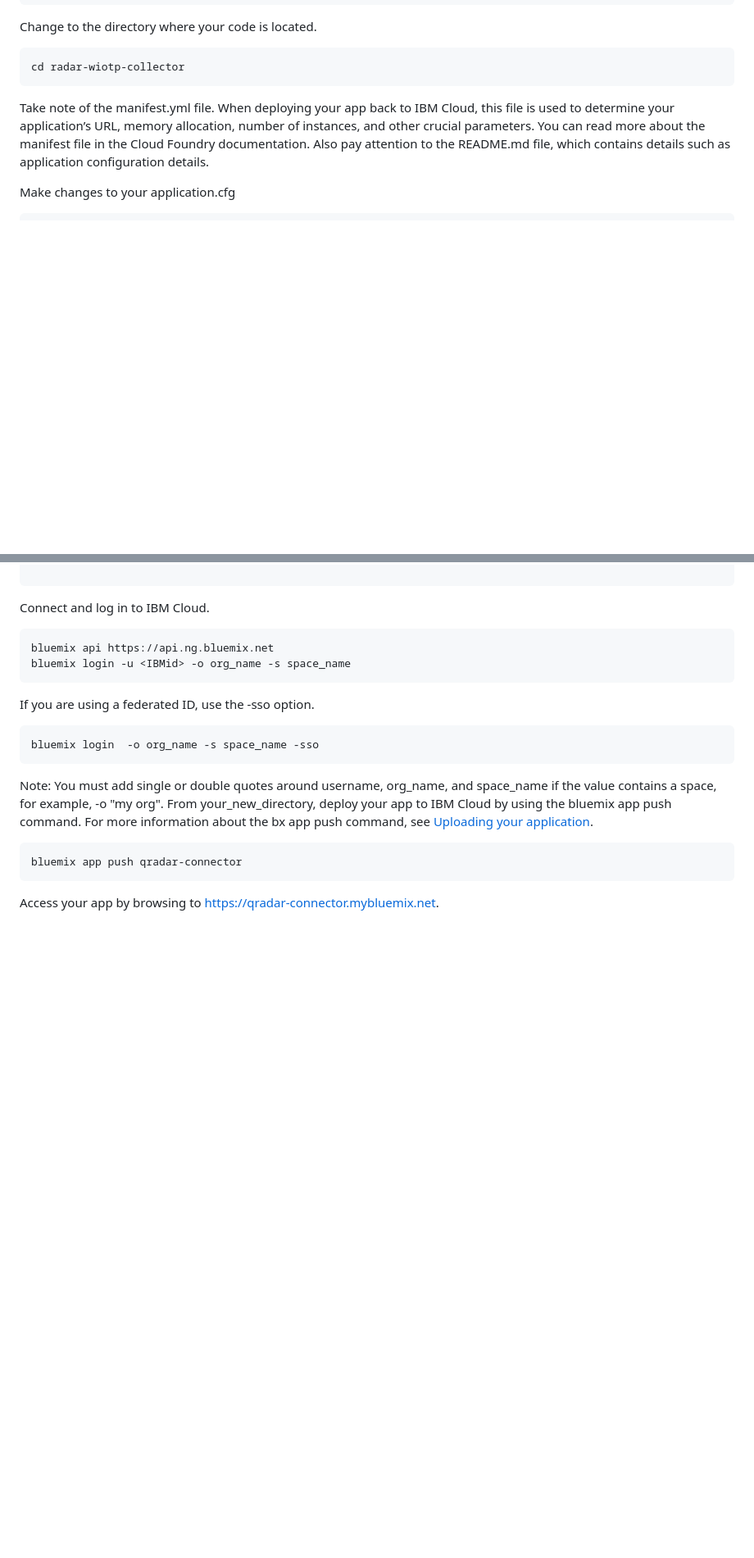
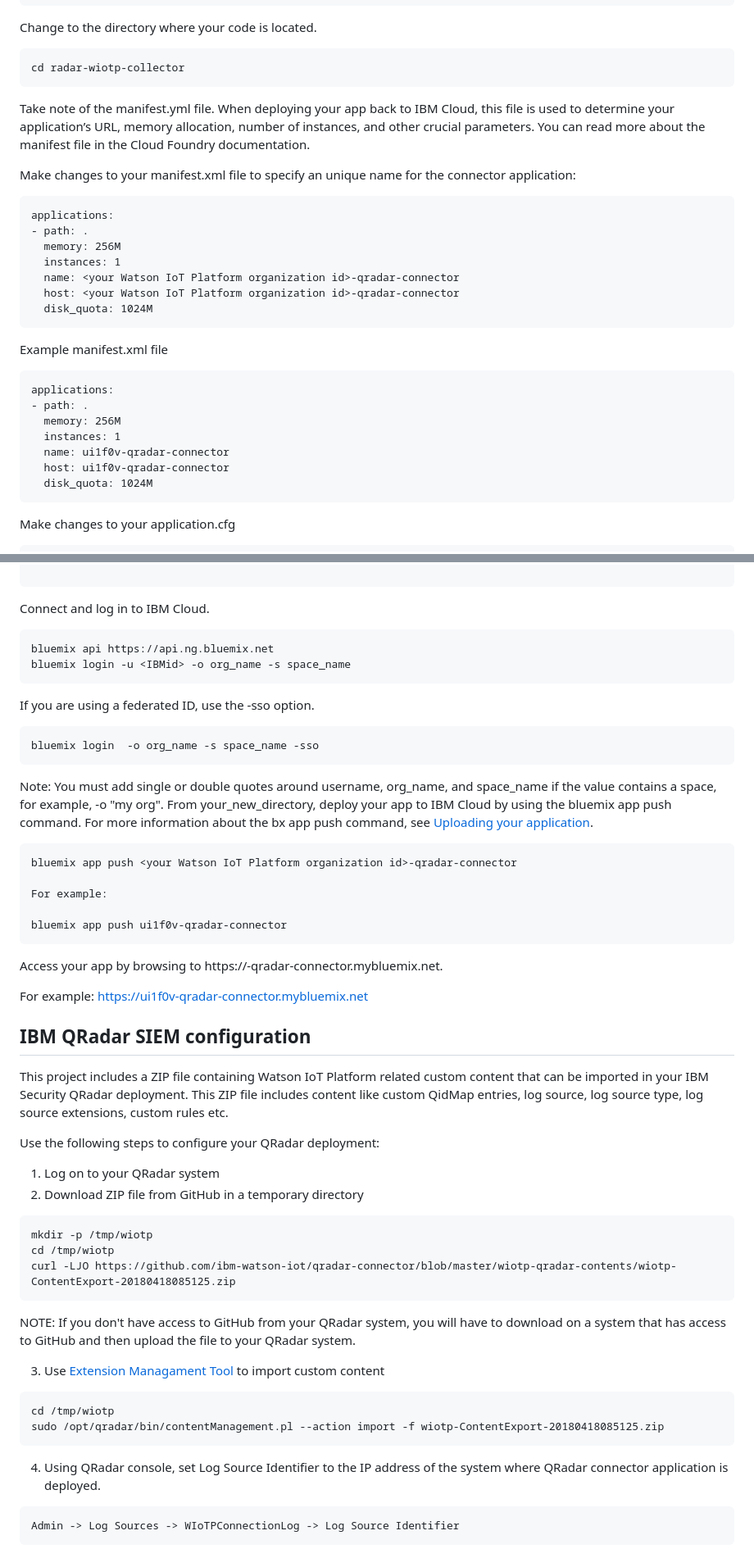
Before and after one commit to ibm-watson-iot/connector-qradar, a Markdown page: README.md, 2 parts joined by grey strips. Shown: that part at 82% size. GitHub-like rendering; blank space fills up the shorter version.

````diff
--- a/README.md
+++ b/README.md
@@ -38,8 +70,31 @@ cd radar-wiotp-collector
 Take note of the manifest.yml file. When deploying your app back to IBM Cloud, this file is used to
 determine your application’s URL, memory allocation, number of instances, and other crucial
 parameters. You can read more about the manifest file in the Cloud Foundry documentation.
-Also pay attention to the README.md file, which contains details such as application
-configuration details.
+
+Make changes to your manifest.xml file to specify an unique name for the connector application:
+
+```
+applications:
+- path: .
+  memory: 256M
+  instances: 1
+  name: <your Watson IoT Platform organization id>-qradar-connector
+  host: <your Watson IoT Platform organization id>-qradar-connector
+  disk_quota: 1024M
+```
+
+Example manifest.xml file
+
+```
+applications:
+- path: .
+  memory: 256M
+  instances: 1
+  name: ui1f0v-qradar-connector
+  host: ui1f0v-qradar-connector
+  disk_quota: 1024M
+```
+
 
 Make changes to your application.cfg
 
@@ -100,7 +156,47 @@ to IBM Cloud by using the bluemix app push command.
 For more information about the bx app push command, see [Uploading your application](https://console.bluemix.net/docs/starters/upload_app.html).
 
 ```
-bluemix app push qradar-connector
+bluemix app push <your Watson IoT Platform organization id>-qradar-connector
+
+For example:
+
+bluemix app push ui1f0v-qradar-connector
 ```
 
-Access your app by browsing to https://qradar-connector.mybluemix.net.
+Access your app by browsing to https://<your Watson IoT Platform organization id>-qradar-connector.mybluemix.net.
+
+For example: https://ui1f0v-qradar-connector.mybluemix.net
+
+
+## IBM QRadar SIEM configuration
+
+This project includes a ZIP file containing Watson IoT Platform related custom content
+that can be imported in your IBM Security QRadar deployment. This ZIP file includes content like
+custom QidMap entries, log source, log source type, log source extensions, custom rules etc.
+
+Use the following steps to configure your QRadar deployment:
+
+1. Log on to your QRadar system
+2. Download ZIP file from GitHub in a temporary directory
+
+```
+mkdir -p /tmp/wiotp
+cd /tmp/wiotp
+curl -LJO https://github.com/ibm-watson-iot/qradar-connector/blob/master/wiotp-qradar-contents/wiotp-ContentExport-20180418085125.zip
+```
+
+NOTE: If you don't have access to GitHub from your QRadar system, you will have to download on a system that has access to GitHub and then upload the file to your QRadar system.
+
+3. Use [Extension Managament Tool](https://www.ibm.com/support/knowledgecenter/en/SSKMKU/com.ibm.qradar.doc_cloud/c_cmt_import_export_methods.html) to import custom content
+
+```
+cd /tmp/wiotp
+sudo /opt/qradar/bin/contentManagement.pl --action import -f wiotp-ContentExport-20180418085125.zip
+```
+
+4. Using QRadar console, set Log Source Identifier to the IP address of the system where QRadar
+connector application is deployed.
+
+```
+Admin -> Log Sources -> WIoTPConnectionLog -> Log Source Identifier
+```
````
Also changed, not shown: other parts of README.md (+37 -4 lines), images/wiotp-qradar-connector.jpg (added), 4 other files.
